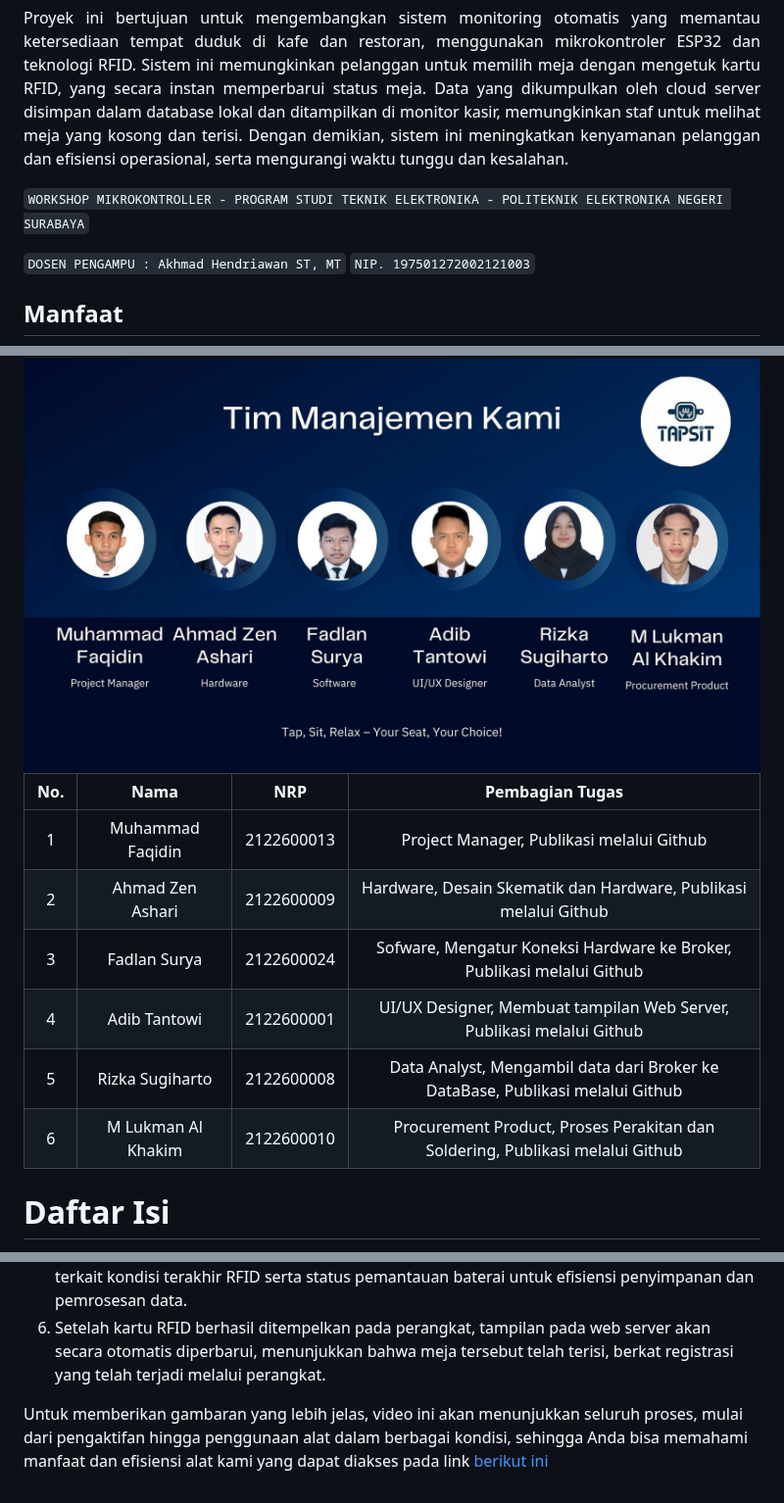
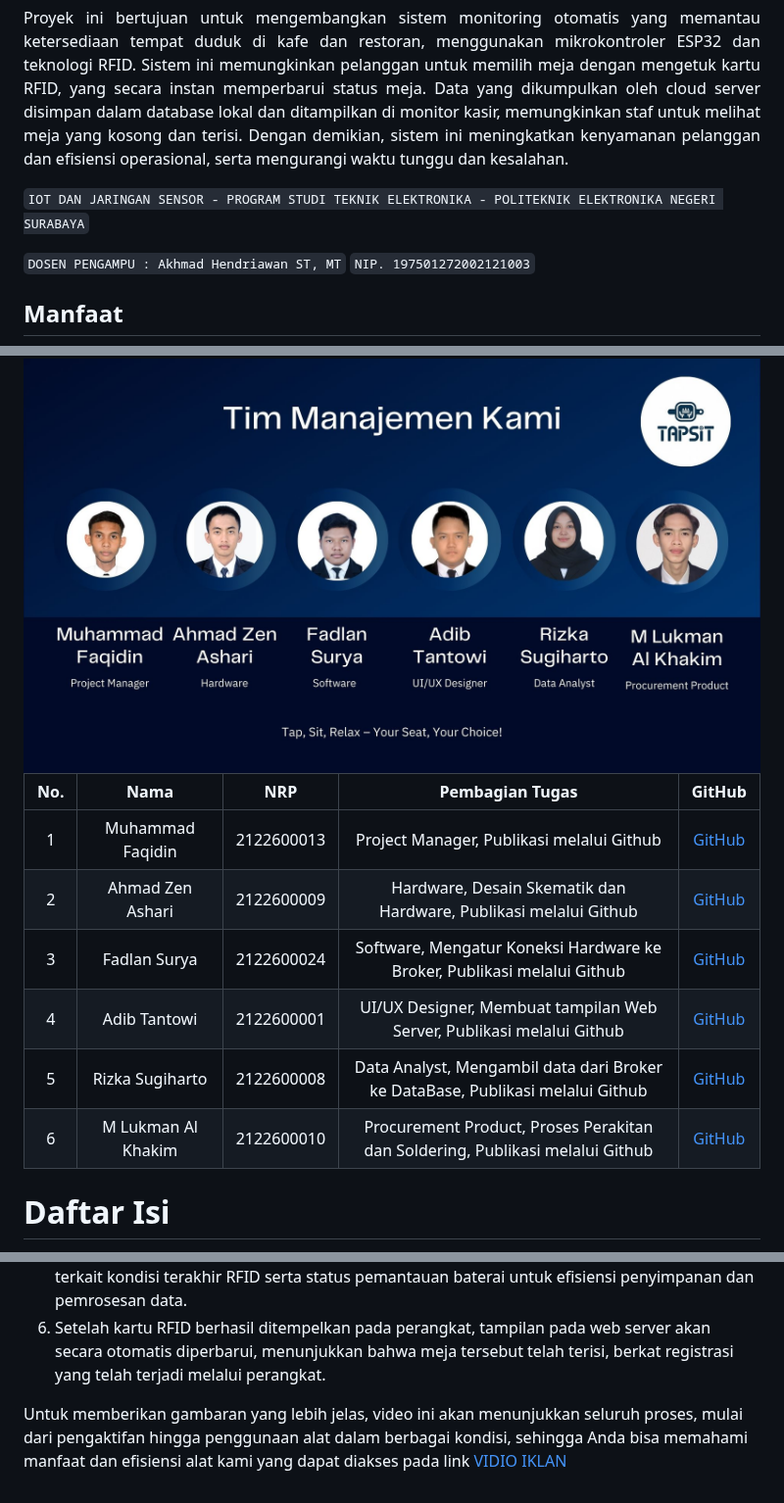
Before and after one commit to faqimuh/TapSit, a Markdown page: README.md, 3 parts joined by grey strips. Shown at 98% size. GitHub-like rendering.

```diff
--- a/README.md
+++ b/README.md
@@ -10,7 +10,7 @@
 Proyek ini bertujuan untuk mengembangkan sistem monitoring otomatis yang memantau ketersediaan tempat duduk di kafe dan restoran, menggunakan mikrokontroler ESP32 dan teknologi RFID. Sistem ini memungkinkan pelanggan untuk memilih meja dengan mengetuk kartu RFID, yang secara instan memperbarui status meja. Data yang dikumpulkan oleh cloud server disimpan dalam database lokal dan ditampilkan di monitor kasir, memungkinkan staf untuk melihat meja yang kosong dan terisi. Dengan demikian, sistem ini meningkatkan kenyamanan pelanggan dan efisiensi operasional, serta mengurangi waktu tunggu dan kesalahan.
 </div>
 
-`WORKSHOP MIKROKONTROLLER - PROGRAM STUDI TEKNIK ELEKTRONIKA - POLITEKNIK ELEKTRONIKA NEGERI SURABAYA`
+`IOT DAN JARINGAN SENSOR - PROGRAM STUDI TEKNIK ELEKTRONIKA - POLITEKNIK ELEKTRONIKA NEGERI SURABAYA`
 
 `DOSEN PENGAMPU : Akhmad Hendriawan ST, MT`
 `NIP. 197501272002121003`
@@ -56,14 +56,15 @@ Proyek ini bertujuan untuk mengembangkan sistem monitoring otomatis yang memanta
 
   <img src="./assets/anggota.jpg" alt="LOGO" />
 
-| No.            | Nama                | NRP            | Pembagian Tugas  |
-| :-------------:| :------------------:| :-------------:| :---------------:|
-| 1              | Muhammad Faqidin    | 2122600013     | Project Manager, Publikasi melalui Github  |
-| 2              | Ahmad Zen Ashari    | 2122600009     | Hardware, Desain Skematik dan Hardware, Publikasi melalui Github |
-| 3              | Fadlan Surya        | 2122600024     | Sofware, Mengatur Koneksi Hardware ke Broker, Publikasi melalui Github |
-| 4              | Adib Tantowi        | 2122600001     | UI/UX Designer, Membuat tampilan Web Server, Publikasi melalui Github |
-| 5              | Rizka Sugiharto     | 2122600008     | Data Analyst, Mengambil data dari Broker ke DataBase, Publikasi melalui Github|
-| 6              | M Lukman Al Khakim  | 2122600010     | Procurement Product, Proses Perakitan dan Soldering, Publikasi melalui Github   |
+| No. | Nama                | NRP            | Pembagian Tugas                                                  | GitHub                                 |
+| :--:| :------------------:| :-------------:| :--------------------------------------------------------------:| :------------------------------------: |
+| 1   | Muhammad Faqidin    | 2122600013     | Project Manager, Publikasi melalui Github                       | [GitHub](https://github.com/faqimuh) |
+| 2   | Ahmad Zen Ashari    | 2122600009     | Hardware, Desain Skematik dan Hardware, Publikasi melalui Github| [GitHub](https://github.com/ahmadzenashari) |
+| 3   | Fadlan Surya        | 2122600024     | Software, Mengatur Koneksi Hardware ke Broker, Publikasi melalui Github | [GitHub](https://github.com/fadlansuryanindita) |
+| 4   | Adib Tantowi        | 2122600001     | UI/UX Designer, Membuat tampilan Web Server, Publikasi melalui Github | [GitHub](https://github.com/AdibTantowi) |
+| 5   | Rizka Sugiharto     | 2122600008     | Data Analyst, Mengambil data dari Broker ke DataBase, Publikasi melalui Github | [GitHub](https://github.com/Rizka-sgh) |
+| 6   | M Lukman Al Khakim  | 2122600010     | Procurement Product, Proses Perakitan dan Soldering, Publikasi melalui Github | [GitHub](https://github.com/2122600010-M-Lukman-Alkhakim) |
+
 
 </div>
 
@@ -209,4 +212,4 @@ https://github.com/user-attachments/assets/884f3dd7-7e4f-4ce1-bf2d-9252606a5dd6
 5. Pada perangkat atau meja yang sama, sistem database hanya akan memperbarui informasi terkait kondisi terakhir RFID serta status pemantauan baterai untuk efisiensi penyimpanan dan pemrosesan data.
 6. Setelah kartu RFID berhasil ditempelkan pada perangkat, tampilan pada web server akan secara otomatis diperbarui, menunjukkan bahwa meja tersebut telah terisi, berkat registrasi yang telah terjadi melalui perangkat.
 
-Untuk memberikan gambaran yang lebih jelas, video ini akan menunjukkan seluruh proses, mulai dari pengaktifan hingga penggunaan alat dalam berbagai kondisi, sehingga Anda bisa memahami manfaat dan efisiensi alat kami yang dapat diakses pada link [berikut ini](https://youtu.be/MPJk97POcxs?si=4I_-UE-o9XQQt0bo)
+Untuk memberikan gambaran yang lebih jelas, video ini akan menunjukkan seluruh proses, mulai dari pengaktifan hingga penggunaan alat dalam berbagai kondisi, sehingga Anda bisa memahami manfaat dan efisiensi alat kami yang dapat diakses pada link [VIDIO IKLAN](https://youtu.be/MPJk97POcxs?si=4I_-UE-o9XQQt0bo)
```
Also changed, not shown: other parts of README.md (+4 -2 lines).
